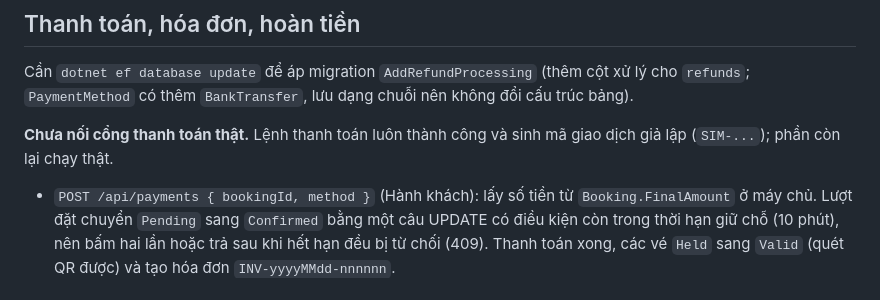
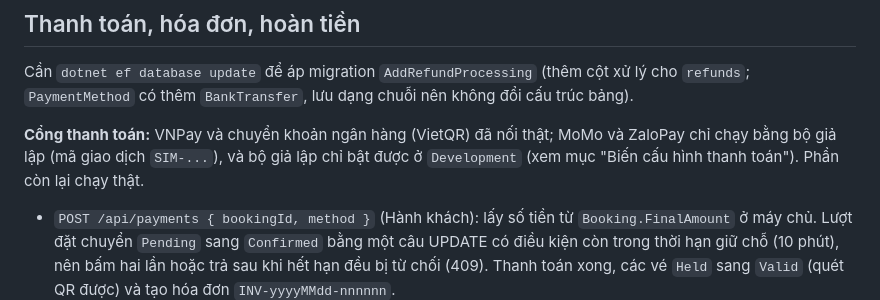
Before and after one commit to KhanhTnDuy/smart-bus-ticketing-system, a Markdown page: backend/README.md, the part around the change. Drawn GitHub-style.

Commit message:
Cập nhật danh sách lỗi đã biết theo kết quả chạy 18/10 và sửa ghi chú cổng thanh toán (SCRUM-101, 88)

```diff
--- a/backend/README.md
+++ b/backend/README.md
@@ -162,7 +162,7 @@ số dòng `accounts`, `tickets`, `trips` — khớp hoàn toàn.
 Cần `dotnet ef database update` để áp migration `AddRefundProcessing` (thêm cột xử lý cho `refunds`; `PaymentMethod`
 có thêm `BankTransfer`, lưu dạng chuỗi nên không đổi cấu trúc bảng).
 
-**Chưa nối cổng thanh toán thật.** Lệnh thanh toán luôn thành công và sinh mã giao dịch giả lập (`SIM-...`); phần còn lại chạy thật.
+**Cổng thanh toán:** VNPay và chuyển khoản ngân hàng (VietQR) đã nối thật; MoMo và ZaloPay chỉ chạy bằng bộ giả lập (mã giao dịch `SIM-...`), và bộ giả lập chỉ bật được ở `Development` (xem mục "Biến cấu hình thanh toán"). Phần còn lại chạy thật.
 
 - `POST /api/payments { bookingId, method }` (Hành khách): lấy số tiền từ `Booking.FinalAmount` ở máy chủ. Lượt đặt chuyển
   `Pending` sang `Confirmed` bằng một câu UPDATE có điều kiện còn trong thời hạn giữ chỗ (10 phút), nên bấm hai lần hoặc trả
```
Also changed, not shown: docs/LOI-DA-BIET.md (+14 -26 lines).
